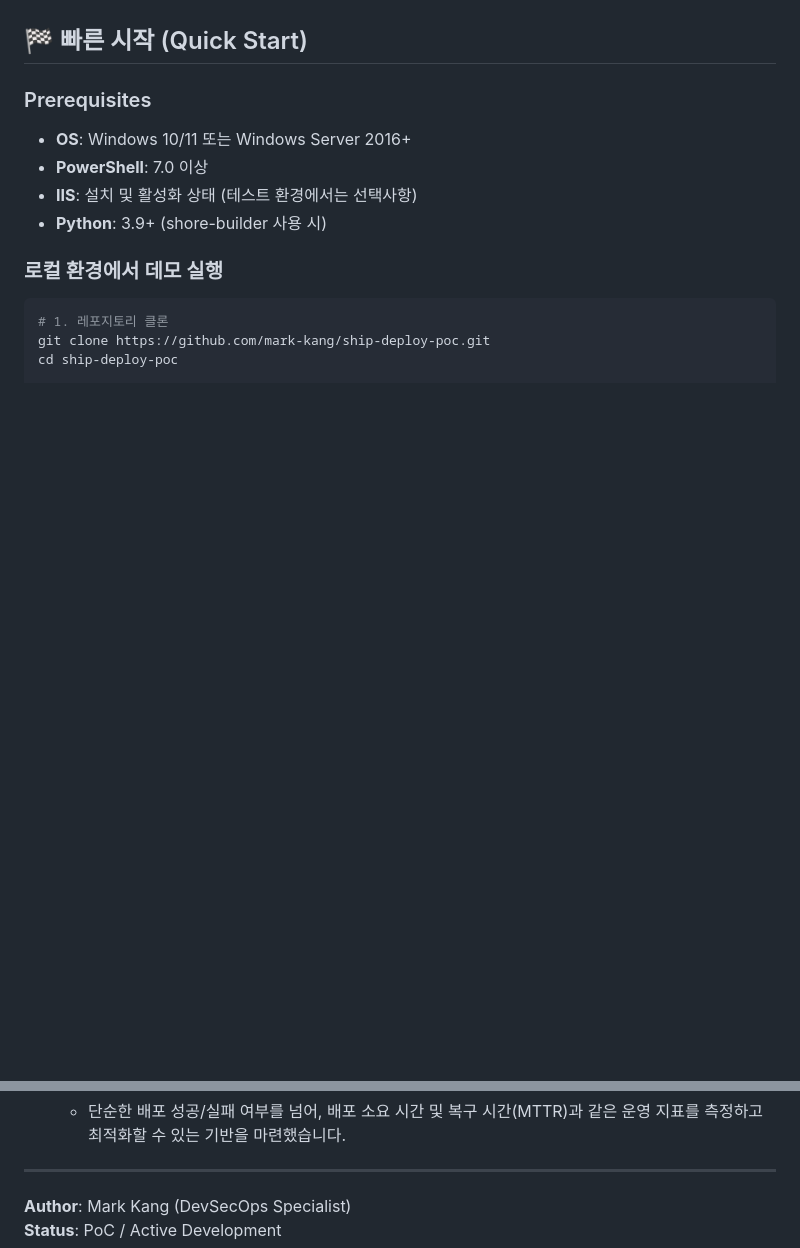
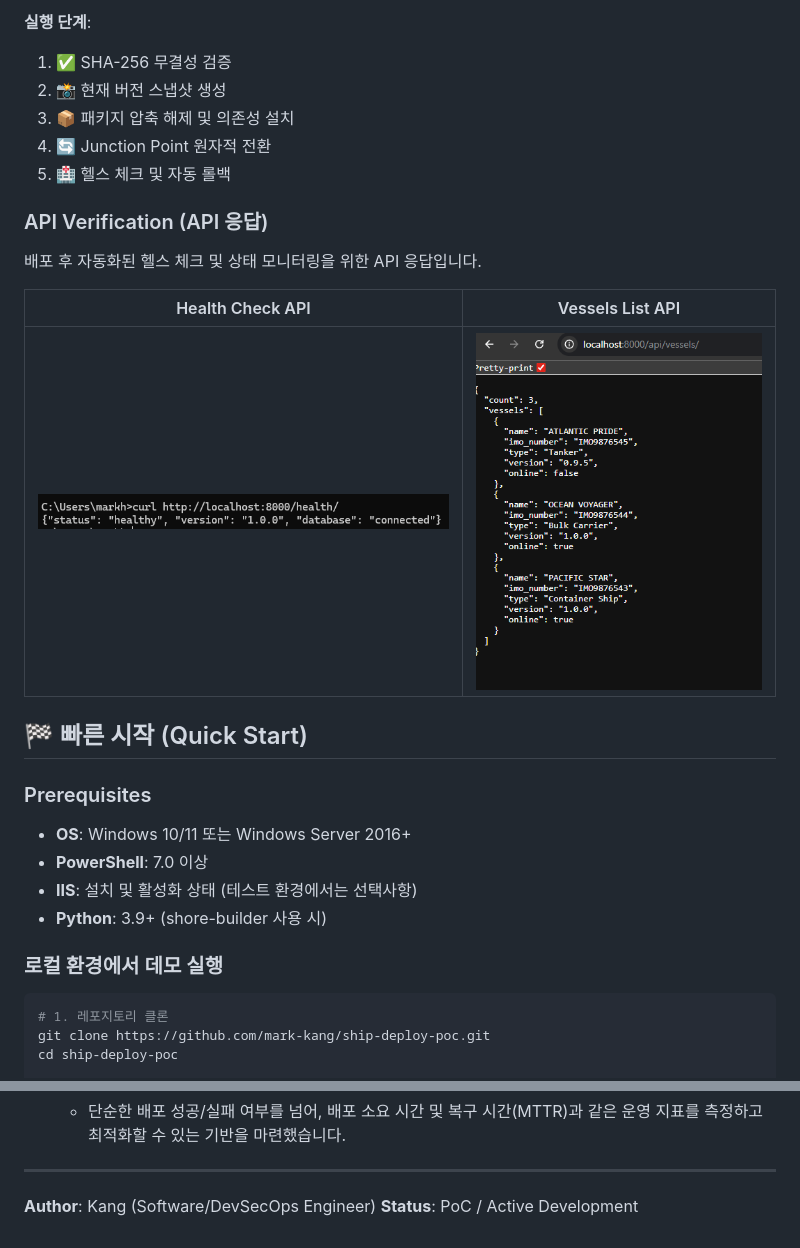
Before and after one commit to mark-kang/ship-deploy-poc, a Markdown page: README.md, 2 parts joined by grey strips. GitHub-like rendering; pictures changed too: docs/screenshots/health-check-api.png (added), docs/screenshots/vessels-api.png (added); blank space fills up the shorter version.

Commit message:
feat: Add documentation screenshots

```diff
--- a/README.md
+++ b/README.md
@@ -230,3 +259,16 @@ C:\Apps\VMS\
+**실행 단계**:
+1. ✅ SHA-256 무결성 검증
+2. 📸 현재 버전 스냅샷 생성
+3. 📦 패키지 압축 해제 및 의존성 설치
+4. 🔄 Junction Point 원자적 전환
+5. 🏥 헬스 체크 및 자동 롤백
+
+### API Verification (API 응답)
+배포 후 자동화된 헬스 체크 및 상태 모니터링을 위한 API 응답입니다.
+
+| Health Check API | Vessels List API |
+|------------------|------------------|
+| ![Health Check](docs/screenshots/health-check-api.png) | ![Vessels API](docs/screenshots/vessels-api.png) |
 
 ## 🏁 빠른 시작 (Quick Start)
 
@@ -487,5 +529,5 @@ try {
   - 단순한 배포 성공/실패 여부를 넘어, 배포 소요 시간 및 복구 시간(MTTR)과 같은 운영 지표를 측정하고 최적화할 수 있는 기반을 마련했습니다.
 
 ---
-**Author**: Mark Kang (DevSecOps Specialist)
+**Author**: Kang (Software/DevSecOps Engineer)
 **Status**: PoC / Active Development
```
Also changed, not shown: other parts of README.md (+29 -0 lines), docs/screenshots/build-package.png (added), docs/screenshots/deployment-process.png (added), docs/screenshots/vms-dashboard.png (added), 2 other files.
